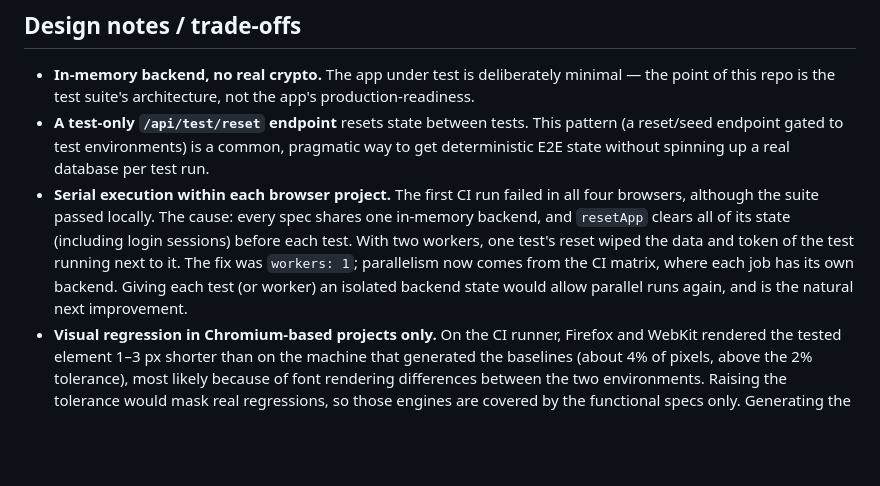
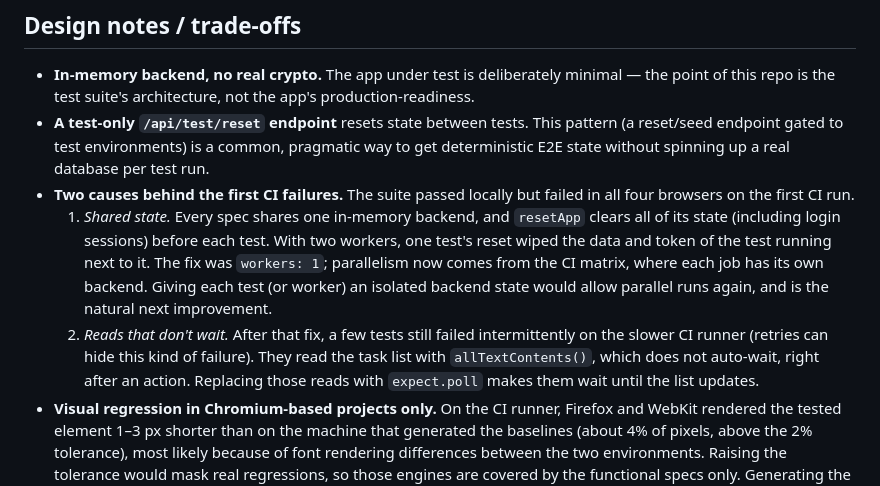
Before and after one commit to ZetaCarrasco/web-e2e-playwright, a Markdown page: README.md, the part around the change. GitHub-like rendering; blank space fills up the shorter version.

Commit message:
README: document both causes of the initial CI failures

```diff
--- a/README.md
+++ b/README.md
@@ -133,13 +133,18 @@ report as a build artifact for debugging failures without re-running locally.
 - **A test-only `/api/test/reset` endpoint** resets state between tests. This pattern (a
   reset/seed endpoint gated to test environments) is a common, pragmatic way to get
   deterministic E2E state without spinning up a real database per test run.
-- **Serial execution within each browser project.** The first CI run failed in all four
-  browsers, although the suite passed locally. The cause: every spec shares one in-memory
-  backend, and `resetApp` clears all of its state (including login sessions) before each test.
-  With two workers, one test's reset wiped the data and token of the test running next to it.
-  The fix was `workers: 1`; parallelism now comes from the CI matrix, where each job has its
-  own backend. Giving each test (or worker) an isolated backend state would allow parallel runs
-  again, and is the natural next improvement.
+- **Two causes behind the first CI failures.** The suite passed locally but failed in all four
+  browsers on the first CI run.
+  1. *Shared state.* Every spec shares one in-memory backend, and `resetApp` clears all of its
+     state (including login sessions) before each test. With two workers, one test's reset
+     wiped the data and token of the test running next to it. The fix was `workers: 1`;
+     parallelism now comes from the CI matrix, where each job has its own backend. Giving each
+     test (or worker) an isolated backend state would allow parallel runs again, and is the
+     natural next improvement.
+  2. *Reads that don't wait.* After that fix, a few tests still failed intermittently on the
+     slower CI runner (retries can hide this kind of failure). They read the task list with
+     `allTextContents()`, which does not auto-wait, right after an action. Replacing those
+     reads with `expect.poll` makes them wait until the list updates.
 - **Visual regression in Chromium-based projects only.** On the CI runner, Firefox and WebKit
   rendered the tested element 1–3 px shorter than on the machine that generated the baselines
   (about 4% of pixels, above the 2% tolerance), most likely because of font rendering
```
